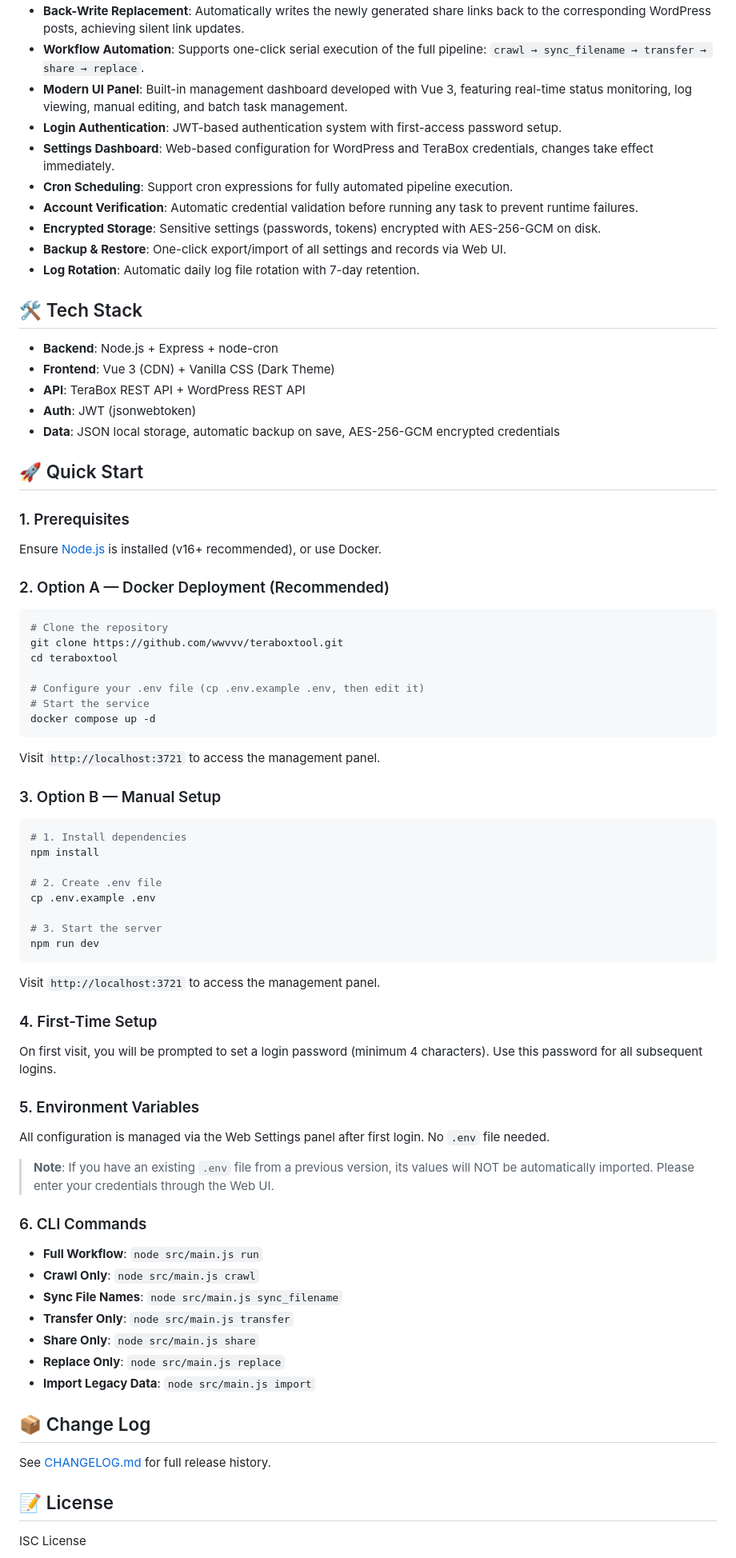
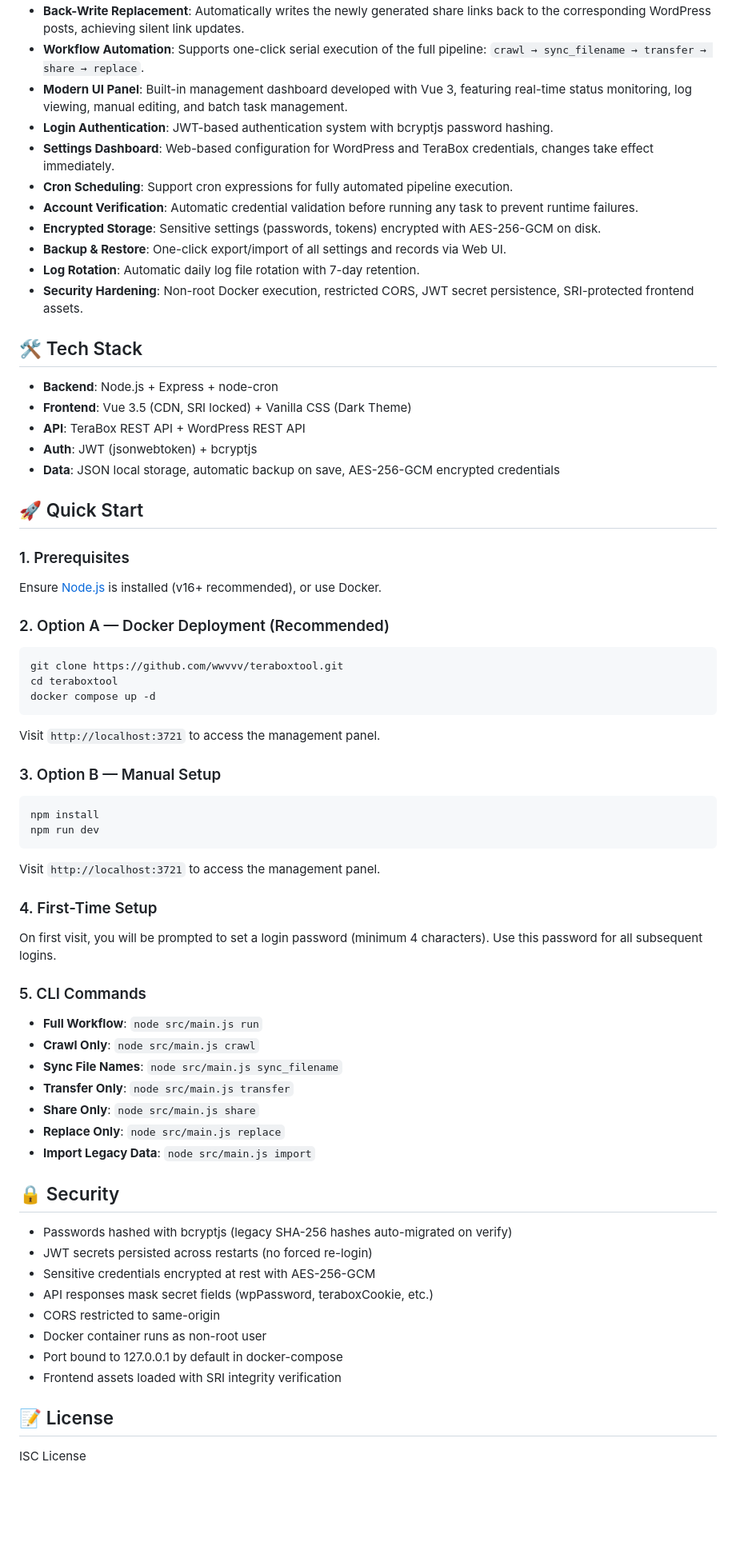
Before and after one commit to wwvvv/teraboxtool, a Markdown page: README.md, the part around one of its changes. Shown at 80% size. Drawn GitHub-style; blank space fills up the shorter version.

Commit message:
docs: update README for v2.4.0 security release

````diff
--- a/README.md
+++ b/README.md
@@ -12,20 +12,21 @@ An automated resource transfer and link replacement tool developed specifically
 - **Back-Write Replacement**: Automatically writes the newly generated share links back to the corresponding WordPress posts, achieving silent link updates.
 - **Workflow Automation**: Supports one-click serial execution of the full pipeline: `crawl → sync_filename → transfer → share → replace`.
 - **Modern UI Panel**: Built-in management dashboard developed with Vue 3, featuring real-time status monitoring, log viewing, manual editing, and batch task management.
-- **Login Authentication**: JWT-based authentication system with first-access password setup.
+- **Login Authentication**: JWT-based authentication system with bcryptjs password hashing.
 - **Settings Dashboard**: Web-based configuration for WordPress and TeraBox credentials, changes take effect immediately.
 - **Cron Scheduling**: Support cron expressions for fully automated pipeline execution.
 - **Account Verification**: Automatic credential validation before running any task to prevent runtime failures.
 - **Encrypted Storage**: Sensitive settings (passwords, tokens) encrypted with AES-256-GCM on disk.
 - **Backup & Restore**: One-click export/import of all settings and records via Web UI.
 - **Log Rotation**: Automatic daily log file rotation with 7-day retention.
+- **Security Hardening**: Non-root Docker execution, restricted CORS, JWT secret persistence, SRI-protected frontend assets.
 
 ## 🛠️ Tech Stack
 
 - **Backend**: Node.js + Express + node-cron
-- **Frontend**: Vue 3 (CDN) + Vanilla CSS (Dark Theme)
+- **Frontend**: Vue 3.5 (CDN, SRI locked) + Vanilla CSS (Dark Theme)
 - **API**: TeraBox REST API + WordPress REST API
-- **Auth**: JWT (jsonwebtoken)
+- **Auth**: JWT (jsonwebtoken) + bcryptjs
 - **Data**: JSON local storage, automatic backup on save, AES-256-GCM encrypted credentials
 
 ## 🚀 Quick Start
@@ -37,12 +38,8 @@ Ensure [Node.js](https://nodejs.org/) is installed (v16+ recommended), or use Do
 ### 2. Option A — Docker Deployment (Recommended)
 
 ```bash
-# Clone the repository
 git clone https://github.com/wwvvv/teraboxtool.git
 cd teraboxtool
-
-# Configure your .env file (cp .env.example .env, then edit it)
-# Start the service
 docker compose up -d
 ```
 
@@ -51,13 +48,7 @@ Visit `http://localhost:3721` to access the management panel.
 ### 3. Option B — Manual Setup
 
 ```bash
-# 1. Install dependencies
 npm install
-
-# 2. Create .env file
-cp .env.example .env
-
-# 3. Start the server
 npm run dev
 ```
 
@@ -67,13 +58,7 @@ Visit `http://localhost:3721` to access the management panel.
 
 On first visit, you will be prompted to set a login password (minimum 4 characters). Use this password for all subsequent logins.
 
-### 5. Environment Variables
-
-All configuration is managed via the Web Settings panel after first login. No `.env` file needed.
-
-> **Note**: If you have an existing `.env` file from a previous version, its values will NOT be automatically imported. Please enter your credentials through the Web UI.
-
-### 6. CLI Commands
+### 5. CLI Commands
 
 - **Full Workflow**: `node src/main.js run`
 - **Crawl Only**: `node src/main.js crawl`
@@ -83,9 +68,16 @@ All configuration is managed via the Web Settings panel after first login. No `.
 - **Replace Only**: `node src/main.js replace`
 - **Import Legacy Data**: `node src/main.js import`
 
-## 📦 Change Log
+## 🔒 Security
 
-See [CHANGELOG.md](./CHANGELOG.md) for full release history.
+- Passwords hashed with bcryptjs (legacy SHA-256 hashes auto-migrated on verify)
+- JWT secrets persisted across restarts (no forced re-login)
+- Sensitive credentials encrypted at rest with AES-256-GCM
+- API responses mask secret fields (wpPassword, teraboxCookie, etc.)
+- CORS restricted to same-origin
+- Docker container runs as non-root user
+- Port bound to 127.0.0.1 by default in docker-compose
+- Frontend assets loaded with SRI integrity verification
 
 ## 📝 License
 
````
Also changed, not shown: other parts of README.md (+1 -1 lines), README-zh.md (+15 -24 lines).
